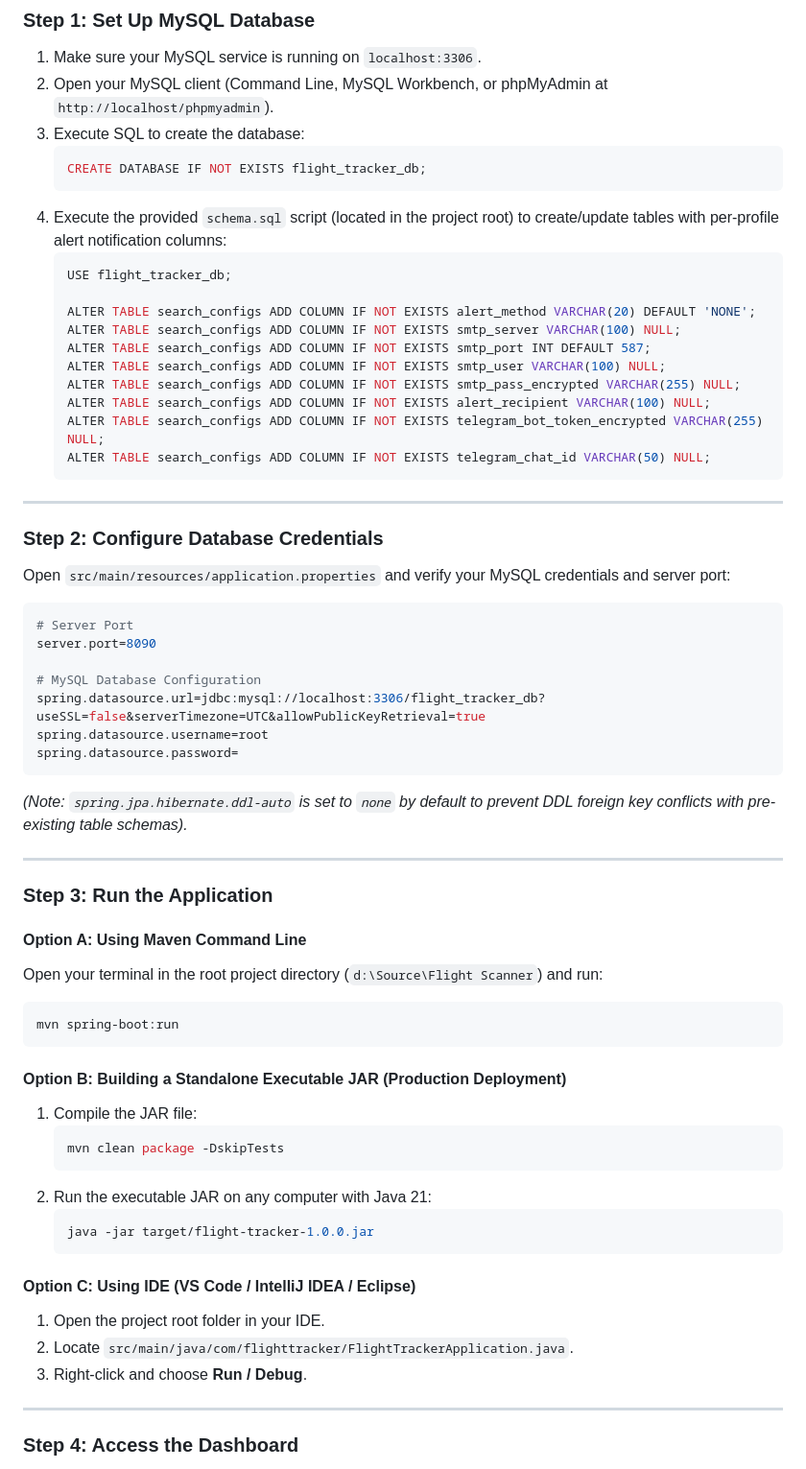
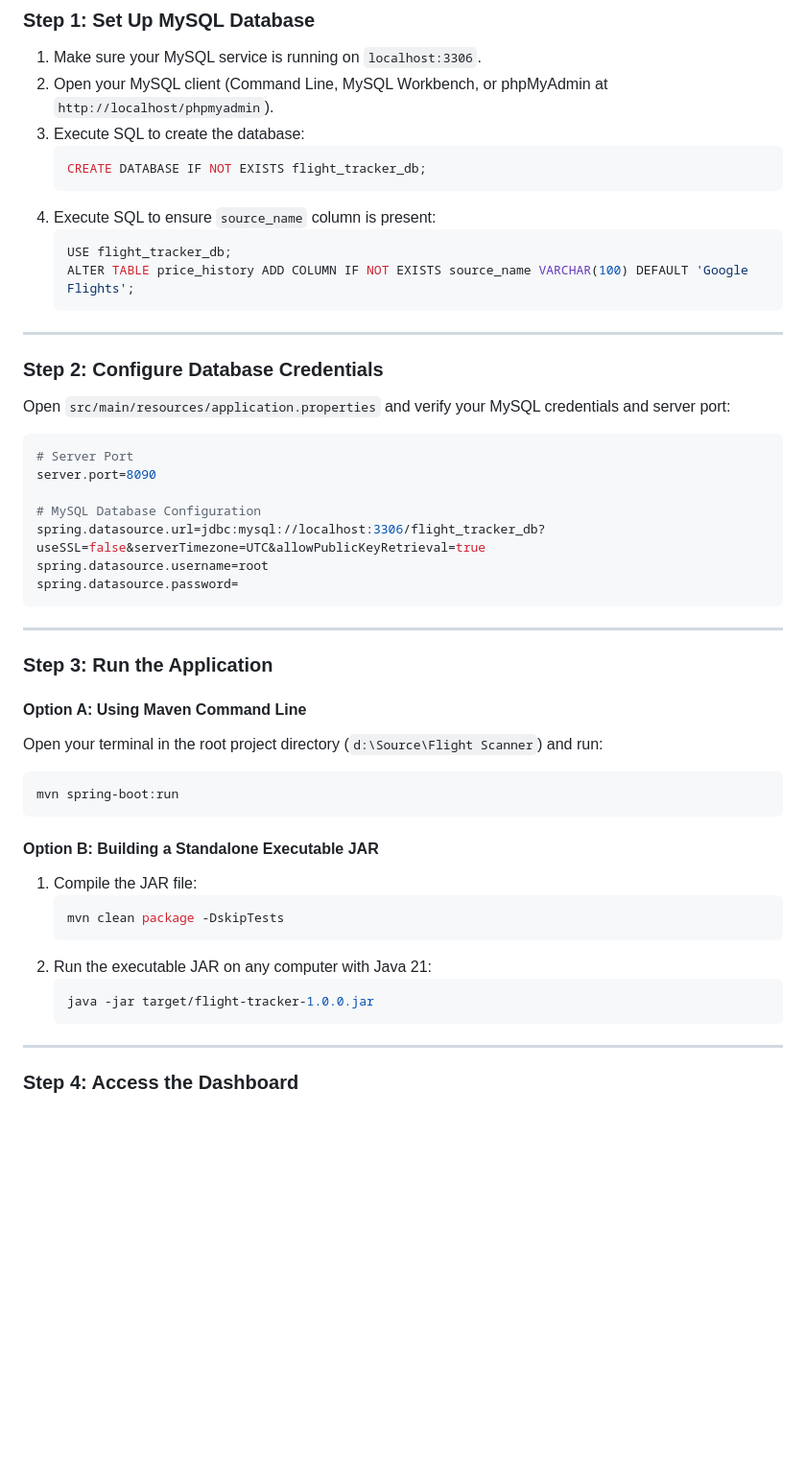
Before and after one commit to Supratim1997/flight-tracker, a Markdown page: README.md, the part around one of its changes. Shown at 96% size. Drawn GitHub-style; blank space fills up the shorter version.

````diff
--- a/README.md
+++ b/README.md
@@ -56,18 +59,10 @@ The application is 100% self-contained in a single **Java 21 / Spring Boot** pro
    ```sql
    CREATE DATABASE IF NOT EXISTS flight_tracker_db;
    ```
-4. Execute the provided `schema.sql` script (located in the project root) to create/update tables with per-profile alert notification columns:
+4. Execute SQL to ensure `source_name` column is present:
    ```sql
    USE flight_tracker_db;
-
-   ALTER TABLE search_configs ADD COLUMN IF NOT EXISTS alert_method VARCHAR(20) DEFAULT 'NONE';
-   ALTER TABLE search_configs ADD COLUMN IF NOT EXISTS smtp_server VARCHAR(100) NULL;
-   ALTER TABLE search_configs ADD COLUMN IF NOT EXISTS smtp_port INT DEFAULT 587;
-   ALTER TABLE search_configs ADD COLUMN IF NOT EXISTS smtp_user VARCHAR(100) NULL;
-   ALTER TABLE search_configs ADD COLUMN IF NOT EXISTS smtp_pass_encrypted VARCHAR(255) NULL;
-   ALTER TABLE search_configs ADD COLUMN IF NOT EXISTS alert_recipient VARCHAR(100) NULL;
-   ALTER TABLE search_configs ADD COLUMN IF NOT EXISTS telegram_bot_token_encrypted VARCHAR(255) NULL;
-   ALTER TABLE search_configs ADD COLUMN IF NOT EXISTS telegram_chat_id VARCHAR(50) NULL;
+   ALTER TABLE price_history ADD COLUMN IF NOT EXISTS source_name VARCHAR(100) DEFAULT 'Google Flights';
    ```
 
 ---
@@ -85,8 +80,6 @@ spring.datasource.username=root
 spring.datasource.password=
 ```
 
-*(Note: `spring.jpa.hibernate.ddl-auto` is set to `none` by default to prevent DDL foreign key conflicts with pre-existing table schemas).*
-
 ---
 
 ### Step 3: Run the Application
@@ -98,7 +91,7 @@ Open your terminal in the root project directory (`d:\Source\Flight Scanner`) an
 mvn spring-boot:run
 ```
 
-#### Option B: Building a Standalone Executable JAR (Production Deployment)
+#### Option B: Building a Standalone Executable JAR
 1. Compile the JAR file:
    ```bash
    mvn clean package -DskipTests
@@ -108,11 +101,6 @@ mvn spring-boot:run
    java -jar target/flight-tracker-1.0.0.jar
    ```
 
-#### Option C: Using IDE (VS Code / IntelliJ IDEA / Eclipse)
-1. Open the project root folder in your IDE.
-2. Locate `src/main/java/com/flighttracker/FlightTrackerApplication.java`.
-3. Right-click and choose **Run / Debug**.
-
 ---
 
 ### Step 4: Access the Dashboard
````
Also changed, not shown: other parts of README.md (+19 -44 lines).
